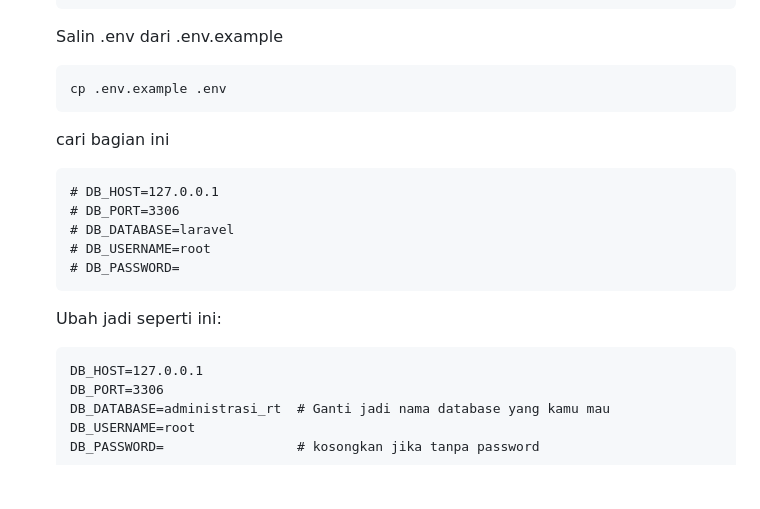
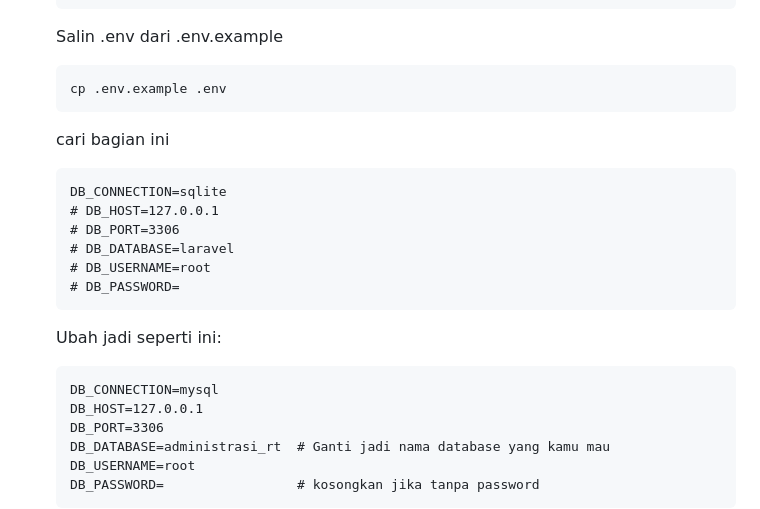
Before and after one commit to arfan-ivan/Administrasi-RT-Perumahan, a Markdown page: README.md, the part around the change. Drawn GitHub-style; blank space fills up the shorter version.

```diff
--- a/README.md
+++ b/README.md
@@ -64,6 +64,7 @@ Pastikan kamu sudah meng-install:
 
    cari bagian ini
 
+       DB_CONNECTION=sqlite
        # DB_HOST=127.0.0.1
        # DB_PORT=3306
        # DB_DATABASE=laravel
@@ -72,6 +73,7 @@ Pastikan kamu sudah meng-install:
 
    Ubah jadi seperti ini:
 
+       DB_CONNECTION=mysql
        DB_HOST=127.0.0.1
        DB_PORT=3306
        DB_DATABASE=administrasi_rt  # Ganti jadi nama database yang kamu mau
```
